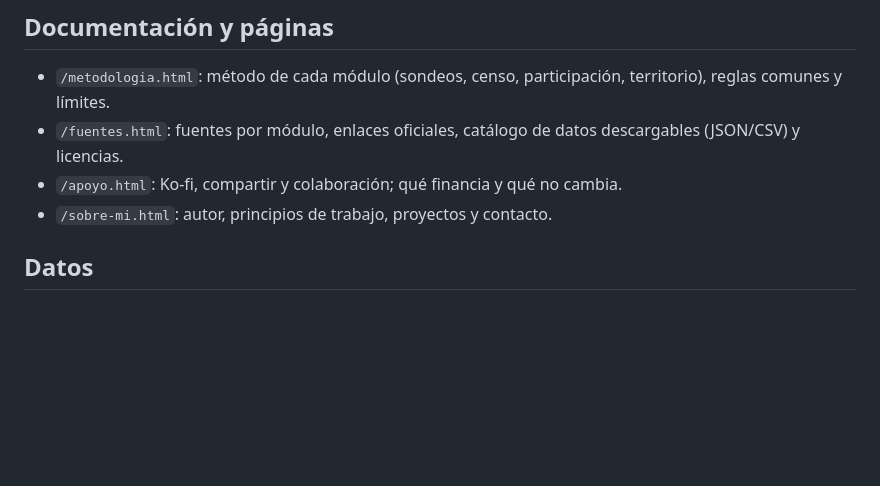
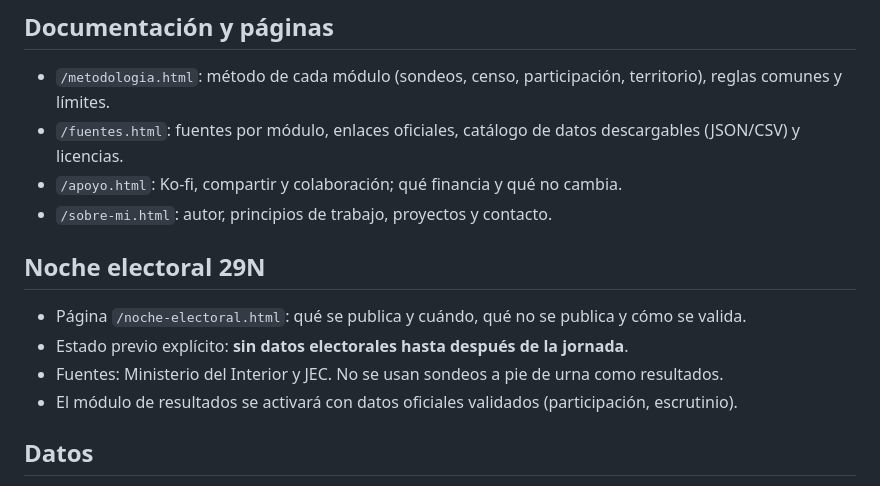
Before and after one commit to mcasrom/elecciones29n-osint, a Markdown page: README.md, the part around the change. Drawn GitHub-style; blank space fills up the shorter version.

Commit message:
docs: noche electoral

```diff
--- a/README.md
+++ b/README.md
@@ -66,6 +66,13 @@ No es un pronóstico, no estima intención de voto individual y no anticipa el r
 - `/fuentes.html`: fuentes por módulo, enlaces oficiales, catálogo de datos descargables (JSON/CSV) y licencias.
 - `/apoyo.html`: Ko-fi, compartir y colaboración; qué financia y qué no cambia.
 - `/sobre-mi.html`: autor, principios de trabajo, proyectos y contacto.
+
+## Noche electoral 29N
+
+- Página `/noche-electoral.html`: qué se publica y cuándo, qué no se publica y cómo se valida.
+- Estado previo explícito: **sin datos electorales hasta después de la jornada**.
+- Fuentes: Ministerio del Interior y JEC. No se usan sondeos a pie de urna como resultados.
+- El módulo de resultados se activará con datos oficiales validados (participación, escrutinio).
 
 ## Datos
 
```
Also changed, not shown: docs/SPRINT-OBSERVATORIO.md (+5 -0 lines).
